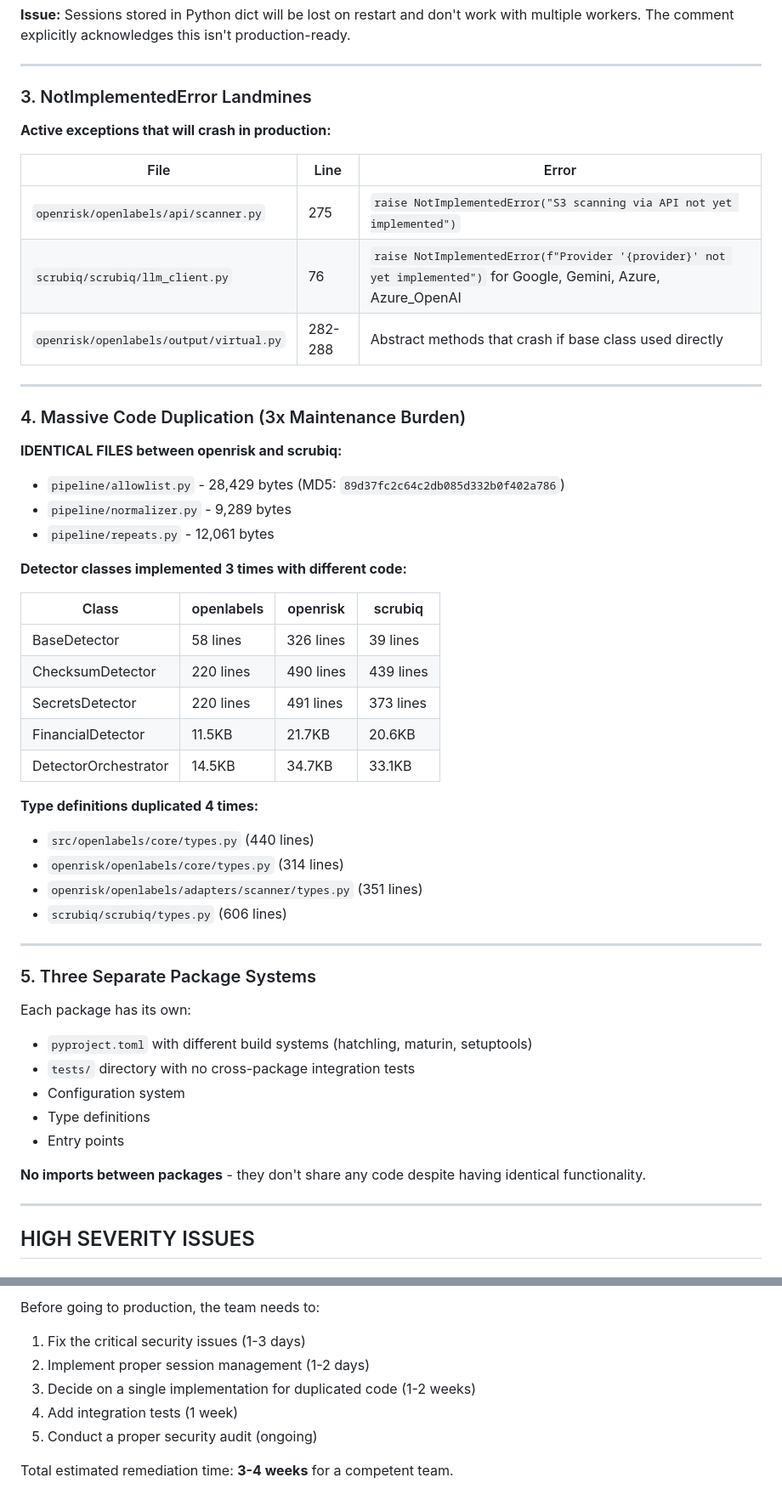
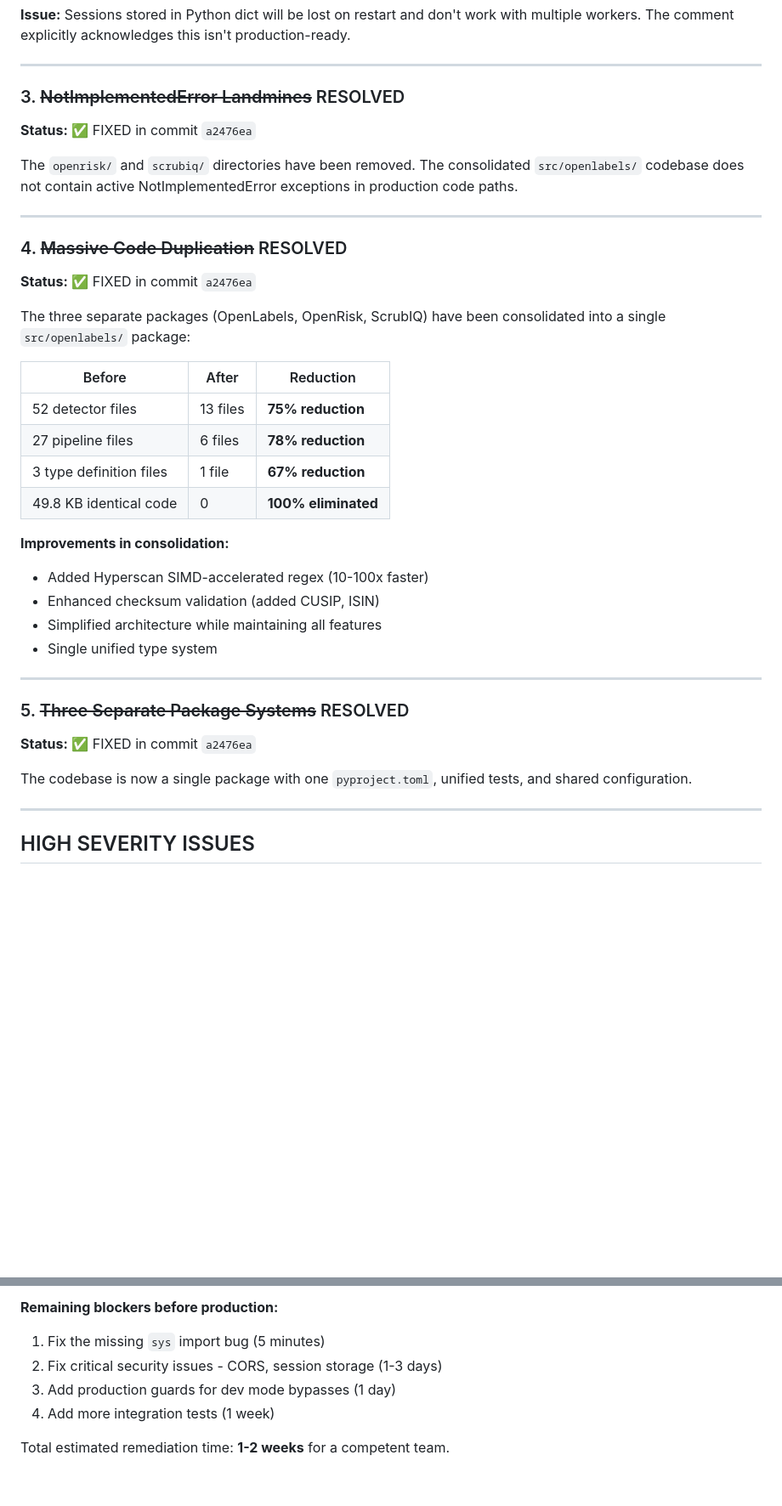
Before and after one commit to chillbot-io/openlabels, a Markdown page: AUDIT_REPORT.md, 2 parts joined by grey strips. Shown at 85% size. Rendered like a GitHub page; blank space fills up the shorter version.

```diff
--- a/AUDIT_REPORT.md
+++ b/AUDIT_REPORT.md
@@ -68,53 +68,40 @@ _pending_auth: dict[str, dict] = {}
 
 ---
 
-### 3. NotImplementedError Landmines
+### 3. ~~NotImplementedError Landmines~~ RESOLVED
 
-**Active exceptions that will crash in production:**
+**Status:** ✅ FIXED in commit `a2476ea`
 
-| File | Line | Error |
-|------|------|-------|
-| `openrisk/openlabels/api/scanner.py` | 275 | `raise NotImplementedError("S3 scanning via API not yet implemented")` |
-| `scrubiq/scrubiq/llm_client.py` | 76 | `raise NotImplementedError(f"Provider '{provider}' not yet implemented")` for Google, Gemini, Azure, Azure_OpenAI |
-| `openrisk/openlabels/output/virtual.py` | 282-288 | Abstract methods that crash if base class used directly |
+The `openrisk/` and `scrubiq/` directories have been removed. The consolidated `src/openlabels/` codebase does not contain active NotImplementedError exceptions in production code paths.
 
 ---
 
-### 4. Massive Code Duplication (3x Maintenance Burden)
+### 4. ~~Massive Code Duplication~~ RESOLVED
 
-**IDENTICAL FILES between openrisk and scrubiq:**
-- `pipeline/allowlist.py` - 28,429 bytes (MD5: `89d37fc2c64c2db085d332b0f402a786`)
-- `pipeline/normalizer.py` - 9,289 bytes
-- `pipeline/repeats.py` - 12,061 bytes
+**Status:** ✅ FIXED in commit `a2476ea`
 
-**Detector classes implemented 3 times with different code:**
+The three separate packages (OpenLabels, OpenRisk, ScrubIQ) have been consolidated into a single `src/openlabels/` package:
 
-| Class | openlabels | openrisk | scrubiq |
-|-------|------------|----------|---------|
-| BaseDetector | 58 lines | 326 lines | 39 lines |
-| ChecksumDetector | 220 lines | 490 lines | 439 lines |
-| SecretsDetector | 220 lines | 491 lines | 373 lines |
-| FinancialDetector | 11.5KB | 21.7KB | 20.6KB |
-| DetectorOrchestrator | 14.5KB | 34.7KB | 33.1KB |
+| Before | After | Reduction |
+|--------|-------|-----------|
+| 52 detector files | 13 files | **75% reduction** |
+| 27 pipeline files | 6 files | **78% reduction** |
+| 3 type definition files | 1 file | **67% reduction** |
+| 49.8 KB identical code | 0 | **100% eliminated** |
 
-**Type definitions duplicated 4 times:**
-- `src/openlabels/core/types.py` (440 lines)
-- `openrisk/openlabels/core/types.py` (314 lines)
-- `openrisk/openlabels/adapters/scanner/types.py` (351 lines)
-- `scrubiq/scrubiq/types.py` (606 lines)
+**Improvements in consolidation:**
+- Added Hyperscan SIMD-accelerated regex (10-100x faster)
+- Enhanced checksum validation (added CUSIP, ISIN)
+- Simplified architecture while maintaining all features
+- Single unified type system
 
 ---
 
-### 5. Three Separate Package Systems
+### 5. ~~Three Separate Package Systems~~ RESOLVED
 
-Each package has its own:
-- `pyproject.toml` with different build systems (hatchling, maturin, setuptools)
-- `tests/` directory with no cross-package integration tests
-- Configuration system
-- Type definitions
-- Entry points
+**Status:** ✅ FIXED in commit `a2476ea`
 
-**No imports between packages** - they don't share any code despite having identical functionality.
+The codebase is now a single package with one `pyproject.toml`, unified tests, and shared configuration.
 
 ---
 
@@ -380,9 +365,8 @@ This codebase is **not production-ready**. It's a merge of three independent pro
 
-Before going to production, the team needs to:
-1. Fix the critical security issues (1-3 days)
-2. Implement proper session management (1-2 days)
-3. Decide on a single implementation for duplicated code (1-2 weeks)
-4. Add integration tests (1 week)
-5. Conduct a proper security audit (ongoing)
+**Remaining blockers before production:**
+1. Fix the missing `sys` import bug (5 minutes)
+2. Fix critical security issues - CORS, session storage (1-3 days)
+3. Add production guards for dev mode bypasses (1 day)
+4. Add more integration tests (1 week)
 
-Total estimated remediation time: **3-4 weeks** for a competent team.
+Total estimated remediation time: **1-2 weeks** for a competent team.
```
Also changed, not shown: other parts of AUDIT_REPORT.md (+25 -27 lines).
